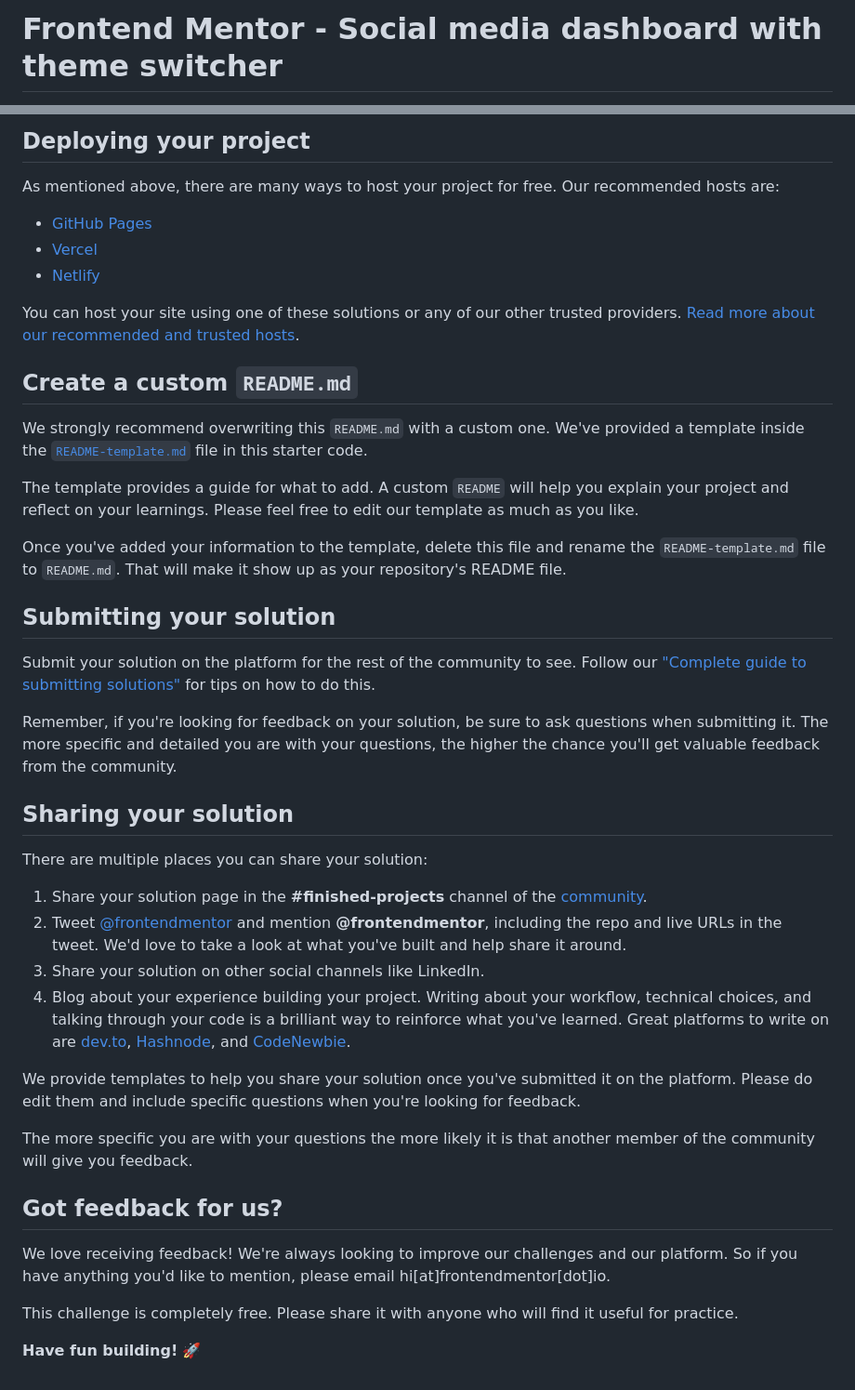
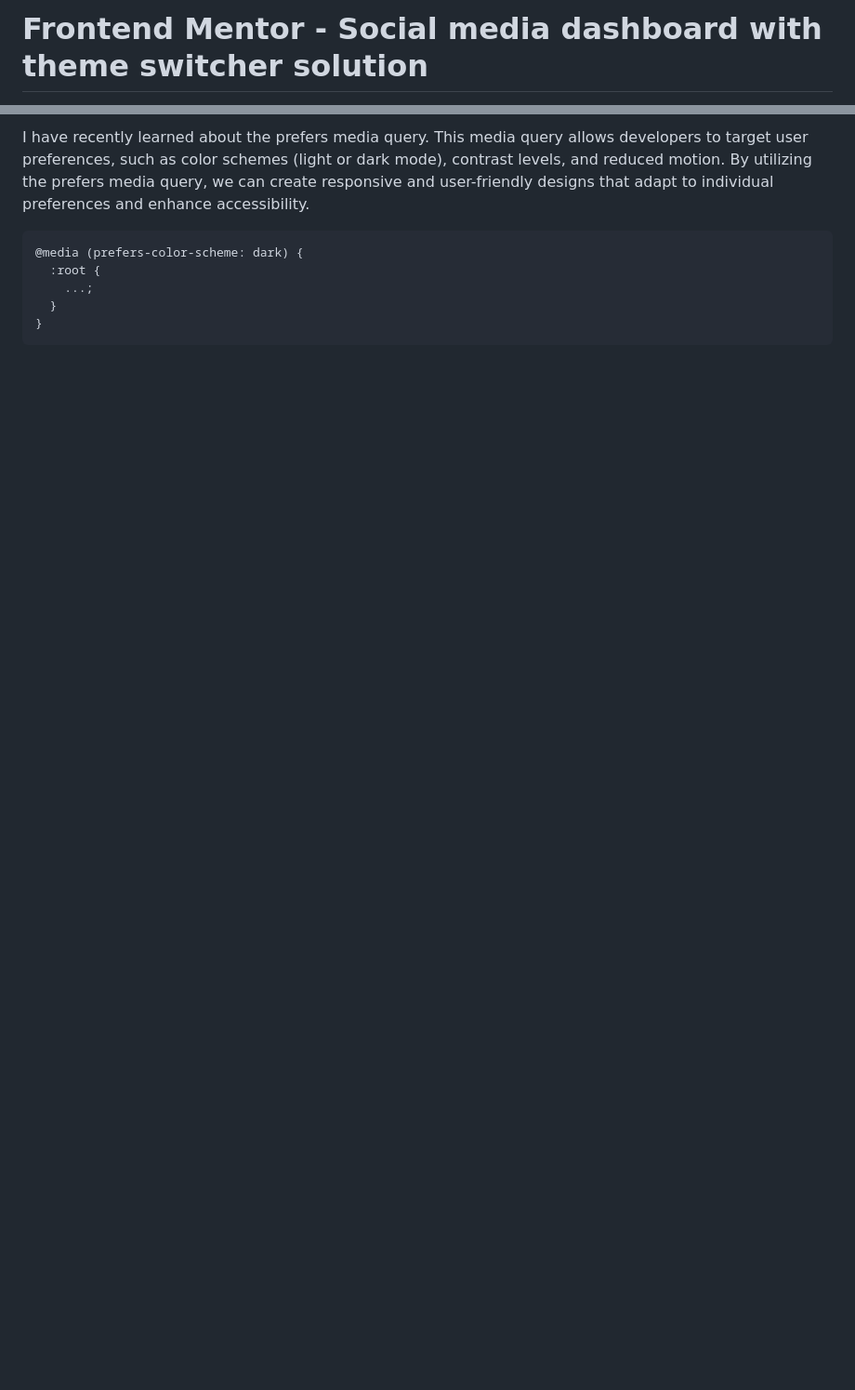
Before and after one commit to muhammad-medhat/fem-social-media-dashboard-with-theme-switcher, a Markdown page: README.md, 2 parts joined by grey strips. Shown: that part at 93% size. GitHub-like rendering; blank space fills up the shorter version.

Commit message:
Edit readne

````diff
--- a/README.md
+++ b/README.md
@@ -1,2 +1,2 @@
-# Frontend Mentor - Social media dashboard with theme switcher
+# Frontend Mentor - Social media dashboard with theme switcher solution
 
@@ -49,45 +59,10 @@ Feel free to use any workflow that you feel comfortable with. Below is a suggest
 
-## Deploying your project
+I have recently learned about the prefers media query. This media query allows developers to target user preferences, such as color schemes (light or dark mode), contrast levels, and reduced motion. By utilizing the prefers media query, we can create responsive and user-friendly designs that adapt to individual preferences and enhance accessibility.
 
-As mentioned above, there are many ways to host your project for free. Our recommended hosts are:
-
-- [GitHub Pages](https://pages.github.com/)
-- [Vercel](https://vercel.com/)
-- [Netlify](https://www.netlify.com/)
-
-You can host your site using one of these solutions or any of our other trusted providers. [Read more about our recommended and trusted hosts](https://medium.com/frontend-mentor/frontend-mentor-trusted-hosting-providers-bf000dfebe).
-
-## Create a custom `README.md`
-
-We strongly recommend overwriting this `README.md` with a custom one. We've provided a template inside the [`README-template.md`](./README-template.md) file in this starter code.
-
-The template provides a guide for what to add. A custom `README` will help you explain your project and reflect on your learnings. Please feel free to edit our template as much as you like.
-
-Once you've added your information to the template, delete this file and rename the `README-template.md` file to `README.md`. That will make it show up as your repository's README file.
-
-## Submitting your solution
-
-Submit your solution on the platform for the rest of the community to see. Follow our ["Complete guide to submitting solutions"](https://medium.com/frontend-mentor/a-complete-guide-to-submitting-solutions-on-frontend-mentor-ac6384162248) for tips on how to do this.
-
-Remember, if you're looking for feedback on your solution, be sure to ask questions when submitting it. The more specific and detailed you are with your questions, the higher the chance you'll get valuable feedback from the community.
-
-## Sharing your solution
-
-There are multiple places you can share your solution:
-
-1. Share your solution page in the **#finished-projects** channel of the [community](https://www.frontendmentor.io/community).
-2. Tweet [@frontendmentor](https://twitter.com/frontendmentor) and mention **@frontendmentor**, including the repo and live URLs in the tweet. We'd love to take a look at what you've built and help share it around.
-3. Share your solution on other social channels like LinkedIn.
-4. Blog about your experience building your project. Writing about your workflow, technical choices, and talking through your code is a brilliant way to reinforce what you've learned. Great platforms to write on are [dev.to](https://dev.to/), [Hashnode](https://hashnode.com/), and [CodeNewbie](https://community.codenewbie.org/).
-
-We provide templates to help you share your solution once you've submitted it on the platform. Please do edit them and include specific questions when you're looking for feedback.
-
-The more specific you are with your questions the more likely it is that another member of the community will give you feedback.
-
-## Got feedback for us?
-
-We love receiving feedback! We're always looking to improve our challenges and our platform. So if you have anything you'd like to mention, please email hi[at]frontendmentor[dot]io.
-
-This challenge is completely free. Please share it with anyone who will find it useful for practice.
-
-**Have fun building!** 🚀
+```css
+@media (prefers-color-scheme: dark) {
+  :root {
+    ...;
+  }
+}
+```
````
Also changed, not shown: other parts of README.md (+36 -26 lines), README-template.md (+10 -7 lines), images/scrsh.png (added), 3 other files.
